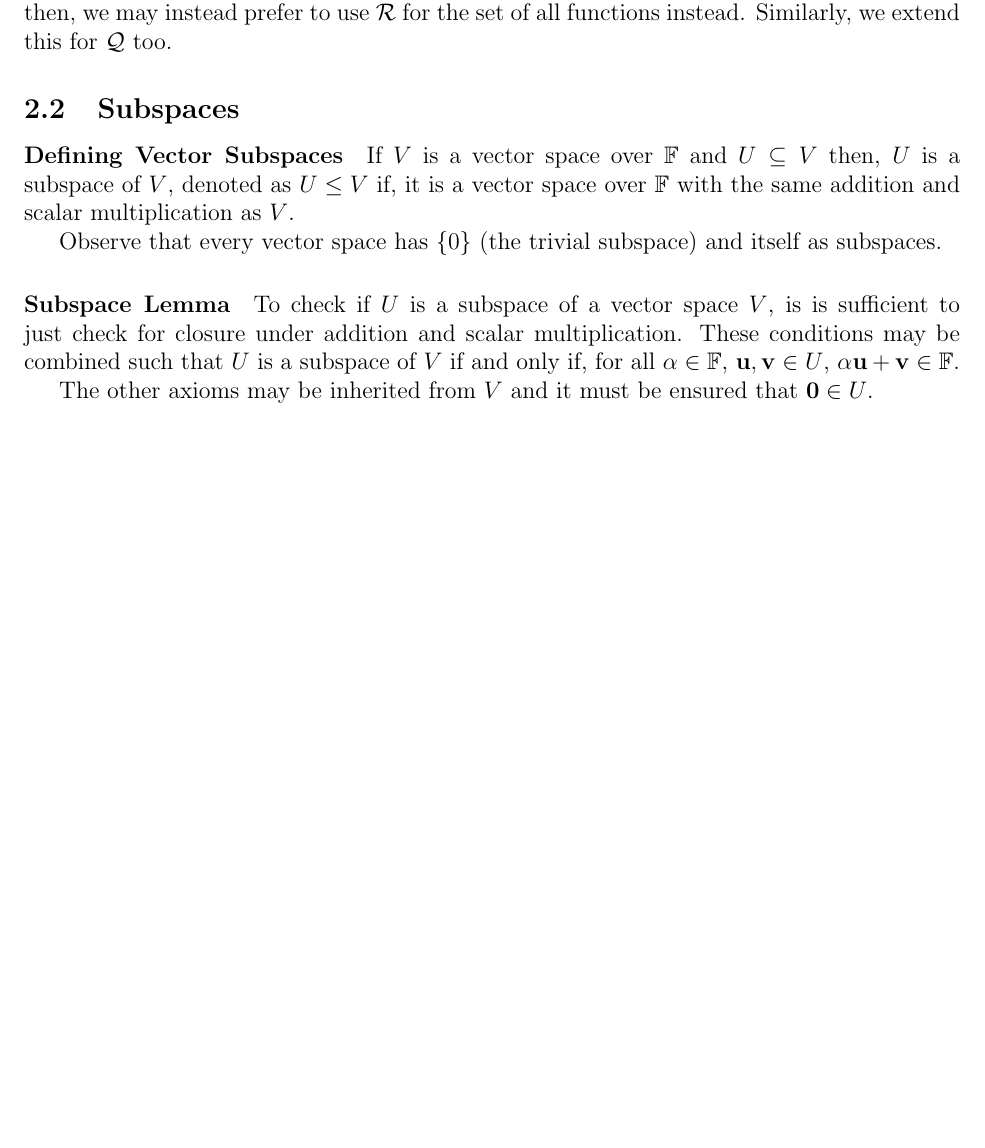
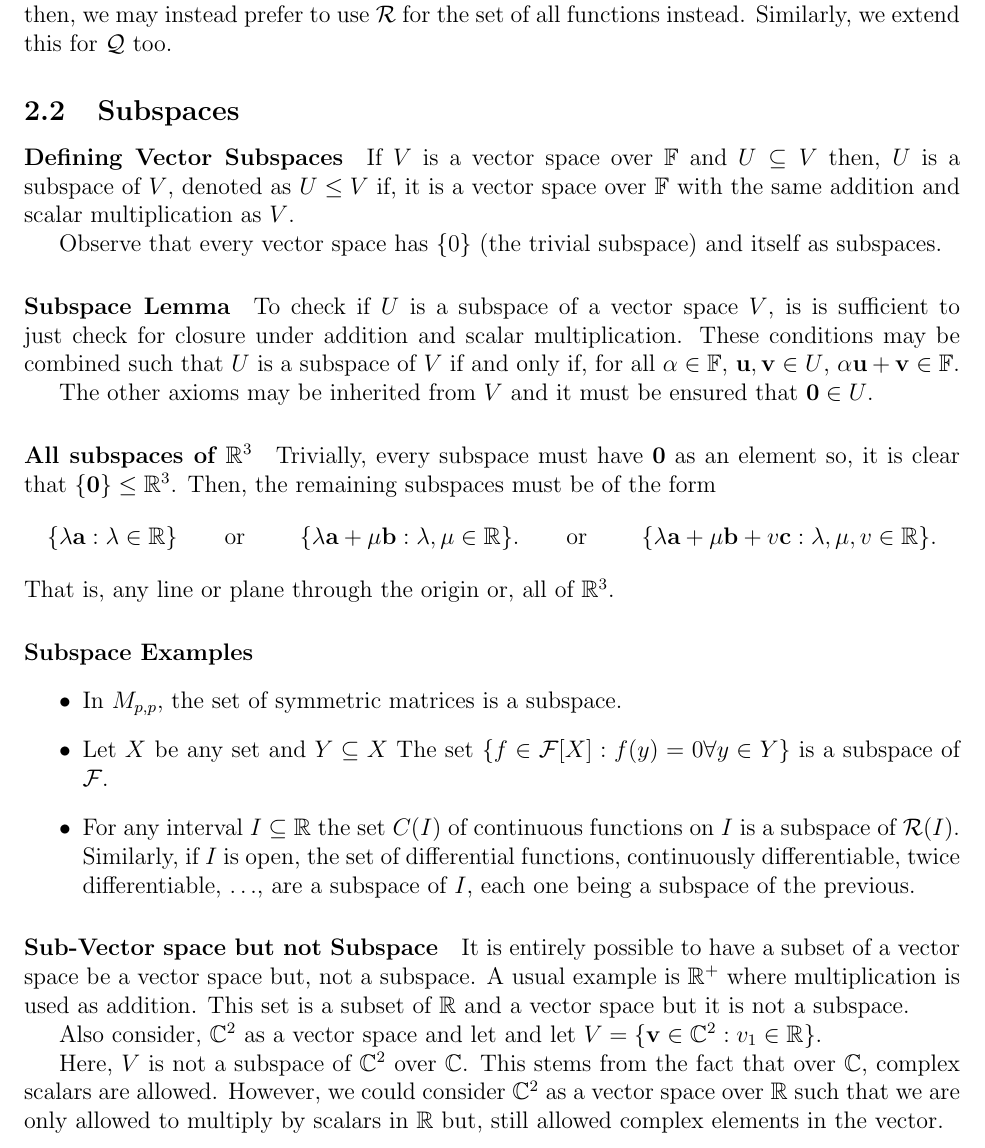
Before and after one commit to imagine-hussain/math2601_notes, a LaTeX document (main.tex, which reads vector_spaces.tex): part of page 9 of 9, cut so that both start at the same text, the shorter picture padded with empty space. The pictures show the PDF file main.pdf that the author committed with the source.

```diff
--- a/vector_spaces.tex
+++ b/vector_spaces.tex
@@ -158,3 +158,59 @@
 
 The other axioms may be inherited from \(V\) and it must be ensured that
 \(\zero \in U\).
+
+\paragraph{All subspaces of \(\mathbb{R}^3\)}
+Trivially, every subspace must have \(\zero\) as an element so,
+it is clear that \(\{\zero\} \leq \mathbb{R}^3\).
+Then, the remaining subspaces must be of the form
+\[
+    \{\lambda \va : \lambda\in \mathbb{R} \}
+    \quad \text{\quad or \quad} \quad
+    \{\lambda \va + \mu \vb: \lambda, \mu \in \mathbb{R} \}.
+    \quad \text{\quad or \quad} \quad
+    \{\lambda \va + \mu \vb + v\vc: \lambda, \mu, v\in \mathbb{R} \}.
+\]
+That is, any line or plane through the origin or, all of \(\mathbb{R}^3\).
+
+\paragraph{Subspace Examples}
+\begin{itemize}
+    \item In \(M_{p, p}\), the set of symmetric matrices is a subspace.
+    \item Let \(X\)  be any set and \(Y\subseteq X\)
+    The set \(
+        \{
+            f\in \mathcal{F}[X] : f(y) = 0 \forall y\in Y
+        \}
+    \) is a subspace of \(\mathcal{F}\).
+    \item For any interval \(I\subseteq \mathbb{R}\) the set \(C(I)\)
+    of continuous functions on \(I\) is a subspace of \(\mathcal{R}(I)\).
+    Similarly, if \(I\) is open, the set of differential functions,
+    continuously differentiable, twice differentiable, \(\dots\),
+    are a subspace of \(I\), each one being a subspace of the previous.
+\end{itemize}
+
+\paragraph{Sub-Vector space but not Subspace}
+It is entirely possible to have a subset of a vector space be a vector space
+but, not a subspace. A usual example is \(\mathbb{R}^{+}\) where multiplication
+is used as addition. This set is a subset of \(\mathbb{R}\) and a vector
+space but it is not a subspace.
+
+Also consider, \(\mathbb{C}^2\) as a vector space and let and let
+\(V = \{
+    \vv \in \mathbb{C}^2 : v_1 \in \mathbb{R}
+\}\).
+
+Here, \(V\) is not a subspace of \(\mathbb{C}^2\) over \(\mathbb{C}\).
+This stems from the fact that over \(\mathbb{C}\), complex scalars are
+allowed. However, we could consider \(\mathbb{C}^2\) as a vector space over
+\(\mathbb{R}\) such that we are only allowed to multiply by scalars in
+\(\mathbb{R}\) but, still allowed complex elements in the vector.
+
+
+\subsection{Linear Combinations, Spans and Independence}
+
+\paragraph{Linear Combinations}
+Let \(V\) be a vector space over \(\mathbb{F}\). A (finite)
+linear combination of vectors \(\vv_1, \vv_2, \dots, \vv_n\) in \(V\)
+is any vector that for scalars \(a_k\), may be expressed as
+\[
+    \alpha_1\vv_1 + \alpha_2\vv_2 + \dots + \alpha_n\vv_n;
@@ -160,0 +225 @@
+\(S\) spans \(V\).
@@ -160,0 +230,2 @@
+\(\span(S)\) is a subspace of \(V\).
+\begin{itemize}
@@ -160,0 +237 @@
+\end{itemize}
@@ -160,0 +242,3 @@
+with \(\alpha_i in \mathbb{F}\),
+\[
+    \alpha_1 \vv_1 + \alpha_2 \vv_2 + \dots + \alpha_n \vv_n = 0,
@@ -160,0 +258 @@
+\begin{itemize}
@@ -160,0 +264,6 @@
+    \item If \(S_1 \subseteq \span(S_2)\) then
+    \(\span(S_1) \subseteq span(S_2)\),
+    \item \(\span(S\cup \{\vv\}) = span(S)\) if and only if
+    \(\vv \in \span(S)\).
+    \item If \(S\) is linearly dependent then, there exists \(\vv\in S\)
+    such that \(S\backslash\{\vv\} = \span{S}\).
@@ -160,0 +273,2 @@
+    by contradiction.
+\end{itemize}
```
Also changed, not shown: main.tex (+3 -0 lines), main.pdf, vector_spaces.tex (42 more changed lines), 8 other files.
